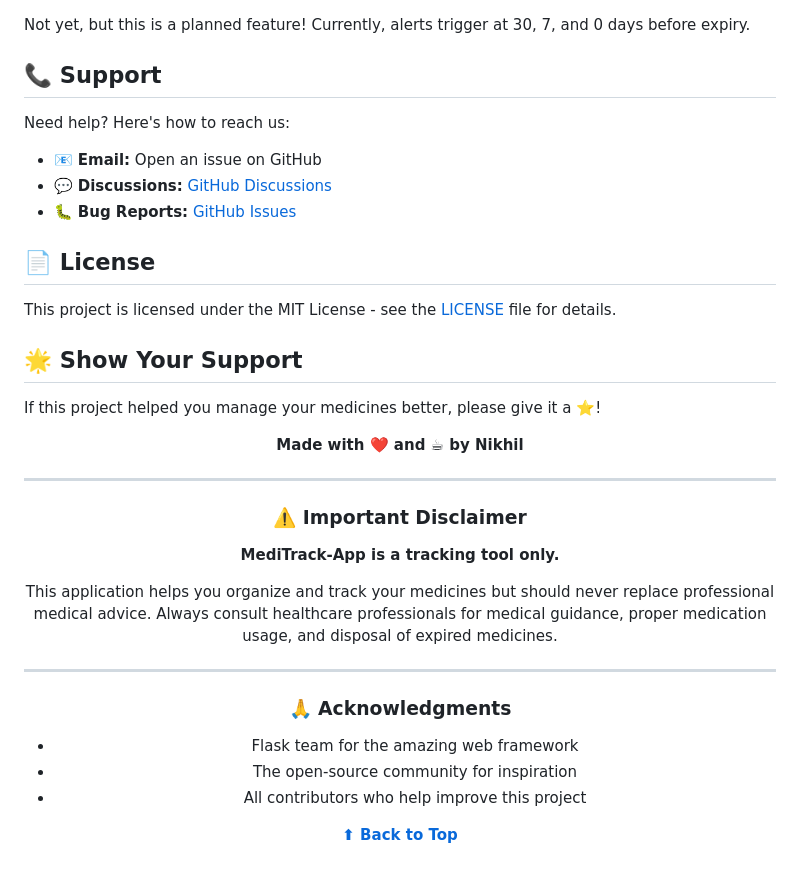
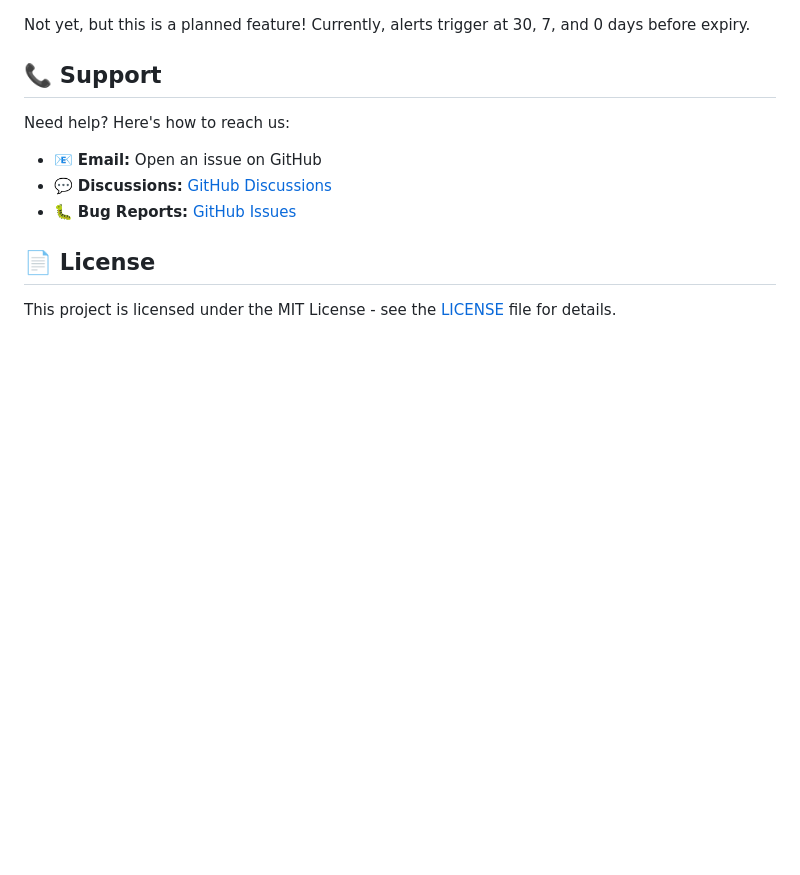
Before and after one commit to Nehasardar2003/-MediTrack-App-, a Markdown page: README.md, the part around the change. Rendered like a GitHub page; folded sections open; blank space fills up the shorter version.

```diff
--- a/README.md
+++ b/README.md
@@ -324,39 +324,3 @@ Need help? Here's how to reach us:
 This project is licensed under the MIT License - see the [LICENSE](LICENSE) file for details.
 
 </div>
-
-## 🌟 Show Your Support
-
-If this project helped you manage your medicines better, please give it a ⭐️!
-
-<div align="center">
-
-**Made with ❤️ and ☕ by Nikhil**
-
-</div>
-
----
-
-<div align="center">
-
-### ⚠️ Important Disclaimer
-
-**MediTrack-App is a tracking tool only.**
-
-This application helps you organize and track your medicines but should never replace professional medical advice. Always consult healthcare professionals for medical guidance, proper medication usage, and disposal of expired medicines.
-
-</div>
-
----
-
-<div align="center">
-
-### 🙏 Acknowledgments
-
-- Flask team for the amazing web framework
-- The open-source community for inspiration
-- All contributors who help improve this project
-
-**[⬆ Back to Top](#-meditrack-app)**
-
-</div>
```
